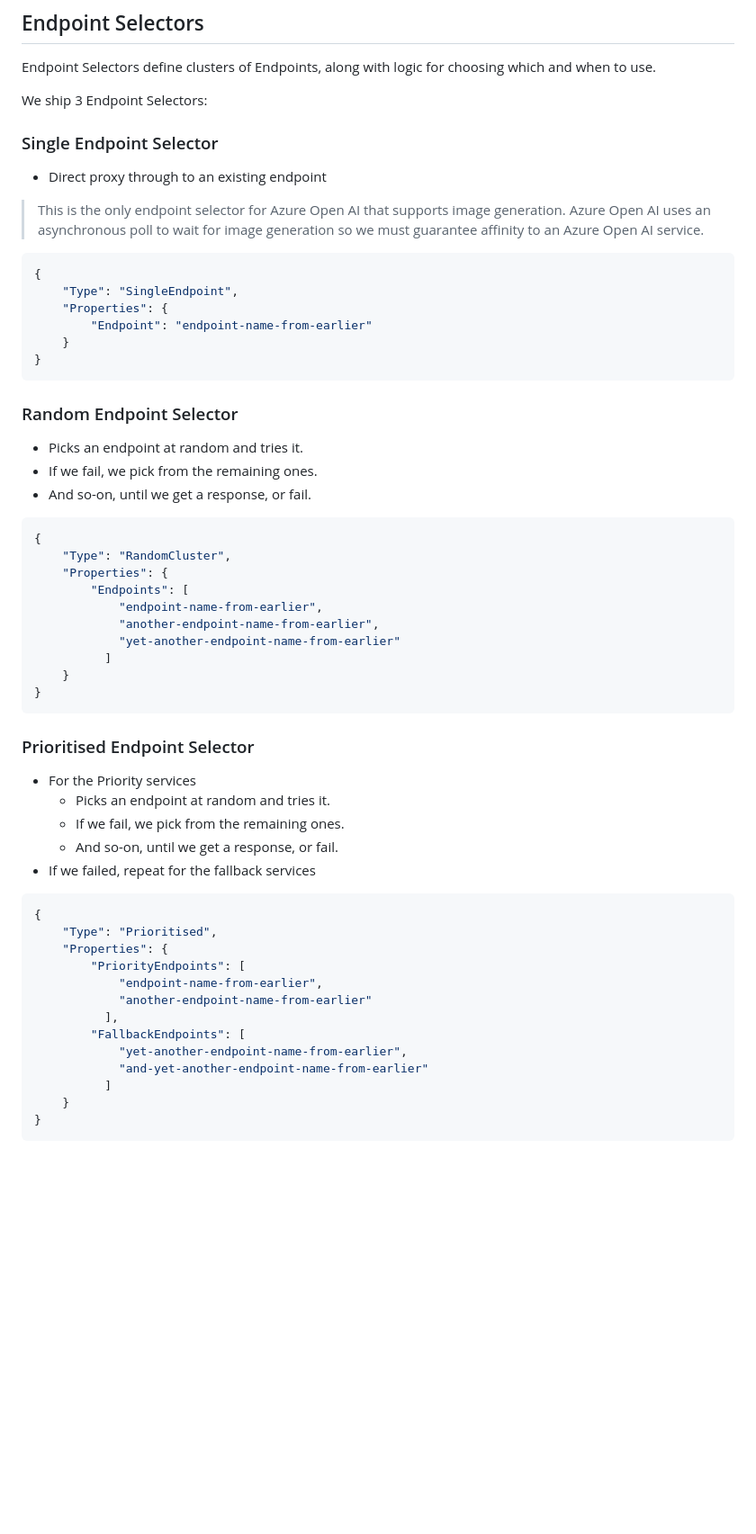
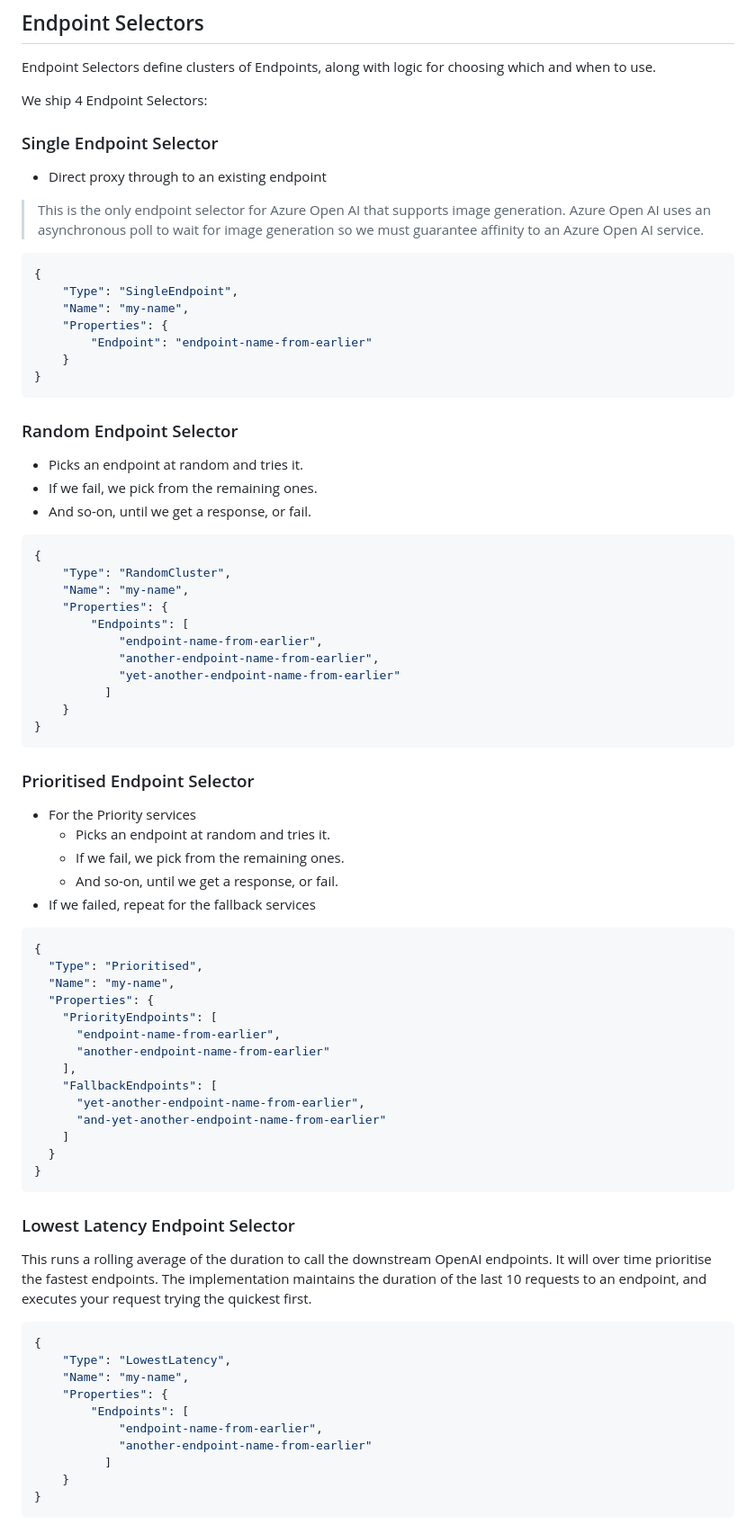
Before and after one commit to microsoft/AICentral, a Markdown page: docs/configuration.md, the part around the change. Shown: that part at 90% size. Rendered like a GitHub page; blank space fills up the shorter version.

Commit message:
Better doco around selectors

````diff
--- a/docs/configuration.md
+++ b/docs/configuration.md
@@ -54,7 +54,7 @@ All endpoints are wrapped with a Polly Policy. We
 
 Endpoint Selectors define clusters of Endpoints, along with logic for choosing which and when to use.
 
-We ship 3 Endpoint Selectors:
+We ship 4 Endpoint Selectors:
 
 ### Single Endpoint Selector
 
@@ -66,6 +66,7 @@ We ship 3 Endpoint Selectors:
 ```json
 {
     "Type": "SingleEndpoint",
+    "Name": "my-name",
     "Properties": {
         "Endpoint": "endpoint-name-from-earlier"
     }
@@ -81,6 +82,7 @@ We ship 3 Endpoint Selectors:
 ```json
 {
     "Type": "RandomCluster",
+    "Name": "my-name",
     "Properties": {
         "Endpoints": [
             "endpoint-name-from-earlier",
@@ -94,22 +96,41 @@ We ship 3 Endpoint Selectors:
 ### Prioritised Endpoint Selector
 
 - For the Priority services
-    - Picks an endpoint at random and tries it.
-    - If we fail, we pick from the remaining ones.
-    - And so-on, until we get a response, or fail.
+  - Picks an endpoint at random and tries it.
+  - If we fail, we pick from the remaining ones.
+  - And so-on, until we get a response, or fail.
 - If we failed, repeat for the fallback services
 
 ```json
 {
-    "Type": "Prioritised",
+  "Type": "Prioritised",
+  "Name": "my-name",
+  "Properties": {
+    "PriorityEndpoints": [
+      "endpoint-name-from-earlier",
+      "another-endpoint-name-from-earlier"
+    ],
+    "FallbackEndpoints": [
+      "yet-another-endpoint-name-from-earlier",
+      "and-yet-another-endpoint-name-from-earlier"
+    ]
+  }
+}
+```
+
+### Lowest Latency Endpoint Selector
+
+This runs a rolling average of the duration to call the downstream OpenAI endpoints. It will over time prioritise the fastest endpoints.
+The implementation maintains the duration of the last 10 requests to an endpoint, and executes your request trying the quickest first.
+
+```json
+{
+    "Type": "LowestLatency",
+    "Name": "my-name",
     "Properties": {
-        "PriorityEndpoints": [
+        "Endpoints": [
             "endpoint-name-from-earlier",
             "another-endpoint-name-from-earlier"
-          ],
-        "FallbackEndpoints": [
-            "yet-another-endpoint-name-from-earlier",
-            "and-yet-another-endpoint-name-from-earlier"
           ]
     }
 }
````
